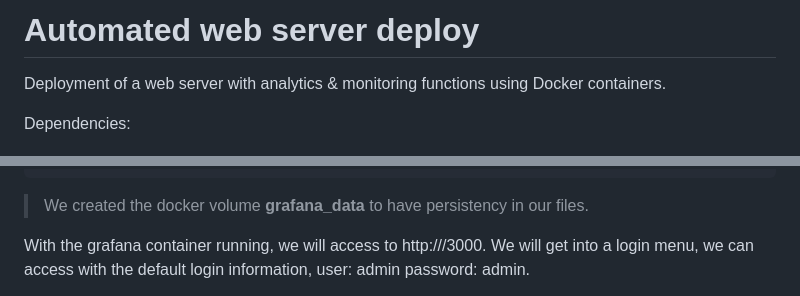
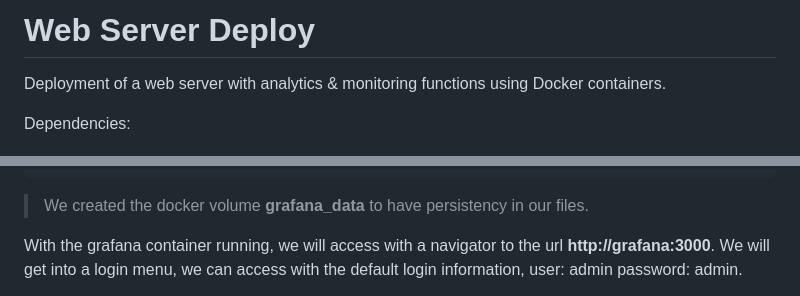
Before and after one commit to nrk19/nrk19.com, a Markdown page: README.md, 2 parts joined by grey strips. Rendered like a GitHub page.

```diff
--- a/README.md
+++ b/README.md
@@ -1,4 +1,4 @@
-# Automated web server deploy
+# Web Server Deploy
 
 Deployment of a web server with analytics & monitoring functions using Docker containers.
 
@@ -331,6 +334,7 @@ grafana:
 
 > We created the docker volume **grafana_data** to have persistency in our files.
 
-With the grafana container running, we will access to http://<grafana-ip>/3000. We will get into a login menu, we can access with the default login information, user: admin password: admin.
+With the grafana container running, we will access with a navigator to the url **http://grafana:3000**. We will get into a login menu, we can access with the default login information, user: admin password: admin.
+
 ![image-not-found](screenshots/grafana-login.png)
 
```
Also changed, not shown: other parts of README.md (+42 -4 lines).
